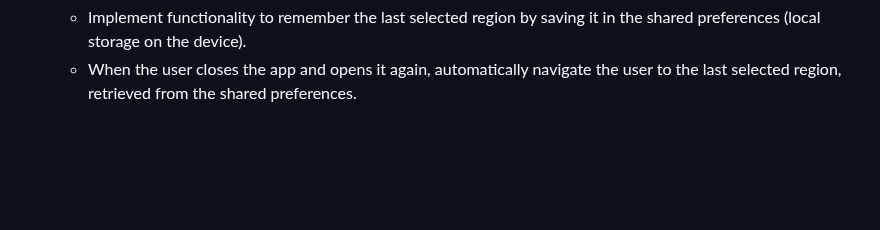
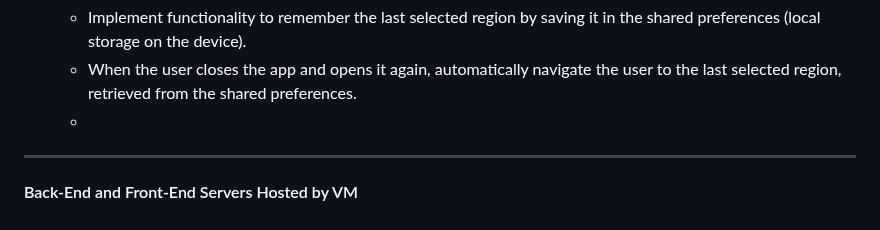
Before and after one commit to jmbmartins/IntelligentWasteManagementSystem, a Markdown page: README.md, the part around the change. Rendered like a GitHub page; blank space fills up the shorter version.

```diff
--- a/README.md
+++ b/README.md
@@ -164,3 +164,9 @@ Metodology:
 4. **Remember Last Region**:
     - Implement functionality to remember the last selected region by saving it in the shared preferences (local storage on the device).
     - When the user closes the app and opens it again, automatically navigate the user to the last selected region, retrieved from the shared preferences.
+    -
+
+
+----------------------------------------------------------
+
+#### Back-End and Front-End Servers Hosted by VM
```
